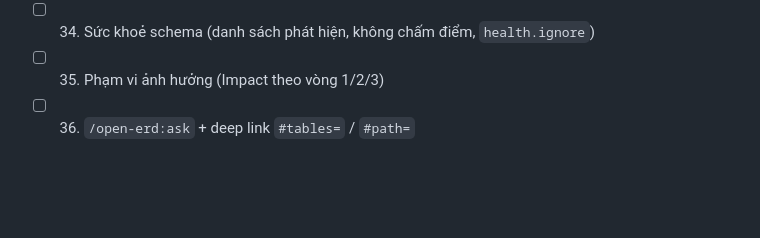
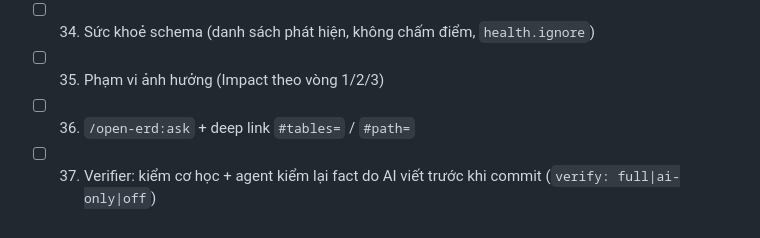
Before and after one commit to TOMOSIA-VIETNAM/open-erd, a Markdown page: notebooks/backlogs/todo.md, the part around the change. GitHub-like rendering; blank space fills up the shorter version.

```diff
--- a/notebooks/backlogs/todo.md
+++ b/notebooks/backlogs/todo.md
@@ -100,3 +100,4 @@ Chi tiết từng task: `plan.md`. Đánh dấu `[x]` khi task pass verify.
 - [ ] 34. Sức khoẻ schema (danh sách phát hiện, không chấm điểm, `health.ignore`)
 - [ ] 35. Phạm vi ảnh hưởng (Impact theo vòng 1/2/3)
 - [ ] 36. `/open-erd:ask` + deep link `#tables=` / `#path=`
+- [ ] 37. Verifier: kiểm cơ học + agent kiểm lại fact do AI viết trước khi commit (`verify: full|ai-only|off`)
```
Also changed, not shown: notebooks/backlogs/next-features.md (+15 -1 lines).
